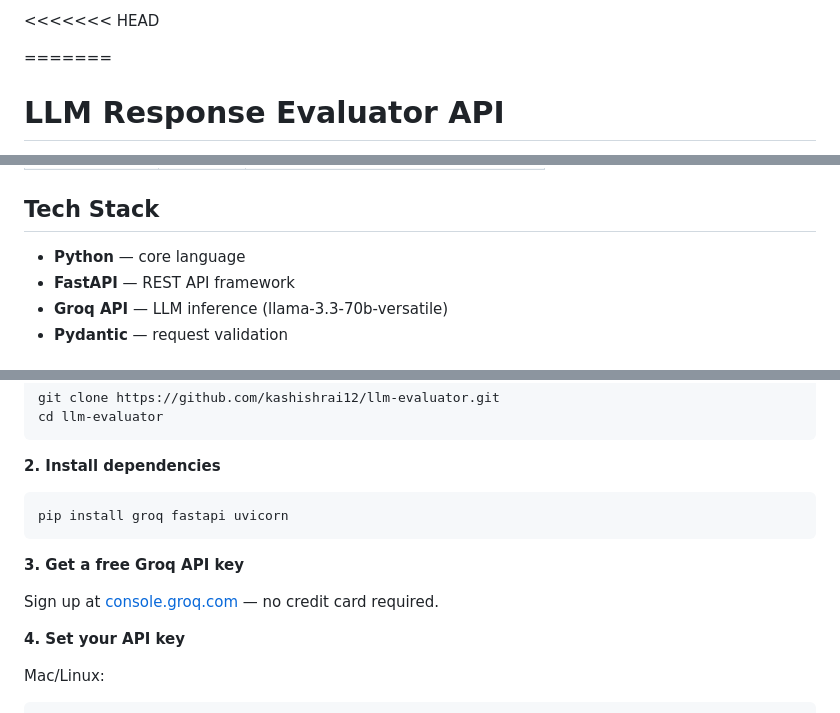
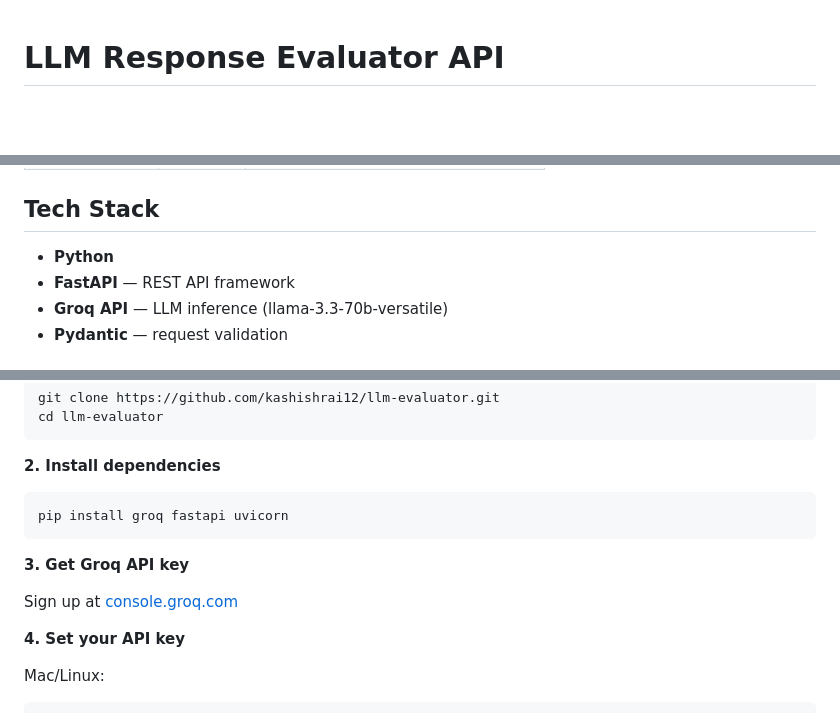
Before and after one commit to kashishrai12/llm-evaluator, a Markdown page: README.md, 3 parts joined by grey strips. Rendered like a GitHub page; blank space fills up the shorter version.

````diff
--- a/README.md
+++ b/README.md
@@ -1,6 +1,3 @@
-<<<<<<< HEAD
-
-=======
 # LLM Response Evaluator API
 
 A REST API that evaluates the quality of AI-generated answers using an **LLM-as-judge** approach. Built with FastAPI and Groq. Given any question and an AI's answer, it returns a structured JSON rubric scoring the response across four criteria.
@@ -51,7 +48,7 @@ A REST API that evaluates the quality of AI-generated answers using an **LLM-as-
 
 ## Tech Stack
 
-- **Python** — core language
+- **Python**
 - **FastAPI** — REST API framework
 - **Groq API** — LLM inference (llama-3.3-70b-versatile)
 - **Pydantic** — request validation
@@ -69,9 +66,9 @@ cd llm-evaluator
 pip install groq fastapi uvicorn
 ```
 
-**3. Get a free Groq API key**
+**3. Get Groq API key**
 
-Sign up at [console.groq.com](https://console.groq.com) — no credit card required.
+Sign up at [console.groq.com](https://console.groq.com)
 
 **4. Set your API key**
 
````
Also changed, not shown: other parts of README.md (+1 -2 lines).
